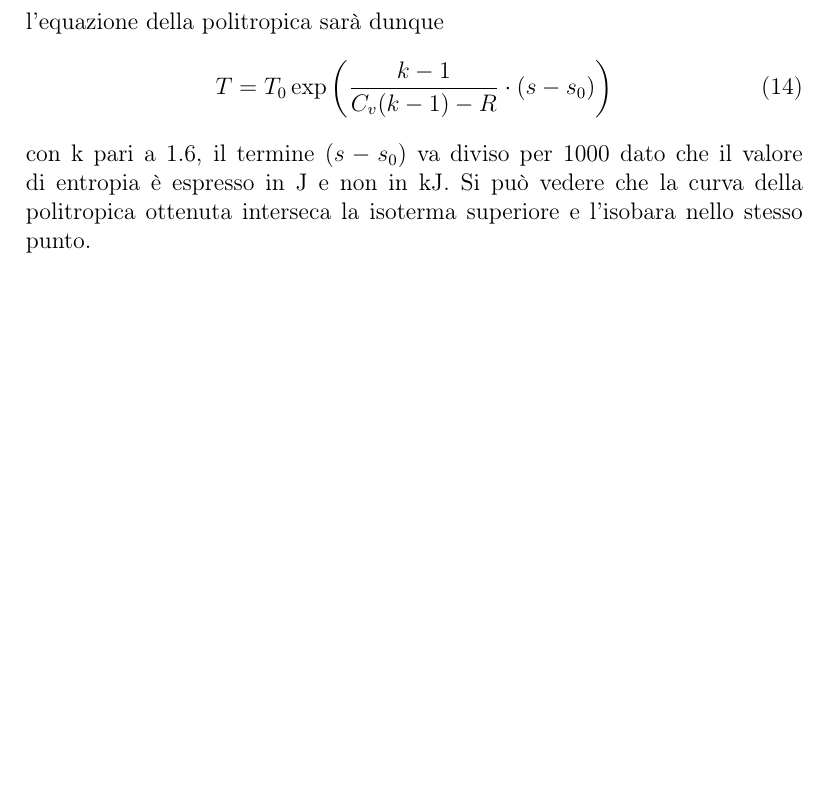
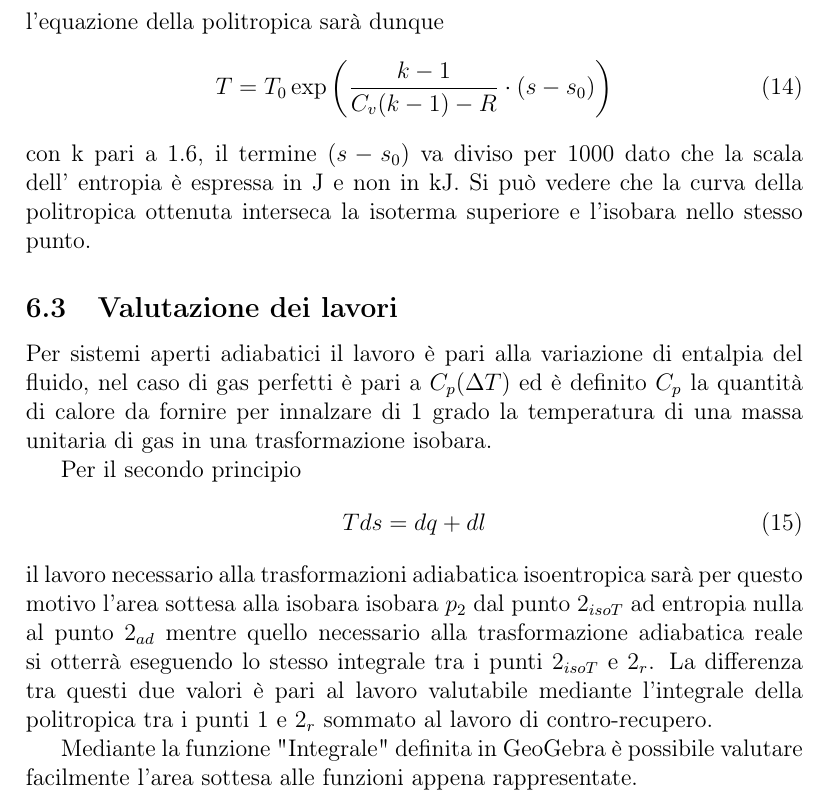
Before and after one commit to FlashNoob98/Programmi_Macchine, a LaTeX document (Tex/esercizio_01.tex): part of page 7 of 7, cut so that both start at the same text, the shorter picture padded with empty space. Compiled offline with pdfLaTeX.

Commit message:
terminato calcolo dei lavori tramite geogebra

```diff
--- a/Tex/esercizio_01.tex
+++ b/Tex/esercizio_01.tex
@@ -248,9 +248,34 @@ l'equazione della politropica sarà dunque
 \begin{equation}
     T = T_0 \exp\left(\frac{k-1}{C_v(k-1)-R}\cdot(s-s_0)\right)
 \end{equation}
-con k pari a 1.6, il termine $(s-s_0)$ va diviso per 1000 dato che il valore di entropia è espresso in J
+con k pari a 1.6, il termine $(s-s_0)$ va diviso per 1000 dato che la scala dell' entropia è espressa in J
 e non in kJ.
 Si può vedere che la curva della politropica ottenuta interseca la isoterma superiore e
 l'isobara nello stesso punto.
 
+\subsection{Valutazione dei lavori}
+Per sistemi aperti adiabatici il lavoro è pari alla variazione di entalpia del fluido, nel caso
+di gas perfetti è pari a $C_p(\Delta T)$ ed è definito $C_p$ la quantità di calore da fornire
+per innalzare di 1 grado la temperatura di una massa unitaria di gas in una trasformazione isobara.
+
+Per il secondo principio
+\begin{equation}
+    \label{eq:seconmdo_principio}
+    Tds = dq + dl
+\end{equation}
+il lavoro necessario alla trasformazioni adiabatica isoentropica sarà per questo motivo l'area sottesa
+alla isobara isobara $p_2$ dal punto $2_{isoT}$ ad entropia nulla al punto $2_{ad}$
+mentre quello necessario alla trasformazione adiabatica reale si otterrà eseguendo lo stesso integrale tra i punti
+$2_{isoT}$ e $2_r$.
+La differenza tra questi due valori è pari al lavoro valutabile mediante l'integrale della politropica tra i punti
+1 e $2_r$ sommato al lavoro di contro-recupero.
+
+Mediante la funzione "Integrale" definita in GeoGebra è possibile valutare facilmente
+l'area sottesa alle funzioni appena rappresentate.
+% Eseguendo l'integrale della isobara $p_2$ dal punto $2_{isoT}$ ad entropia nulla al punto $2_{ad}$
+% si ottiene il lavoro della compressione adiabatica isoentropica, eseguendo l'integrale della stessa funzione
+% dal punto $2_{isoT}$ al punto $2_r$ si ottiene invece il lavoro necessario alla trasformazione adiabatica reale.
+
+
+
 \end{document}
```
Also changed, not shown: Tex/esercizio_01.pdf.
